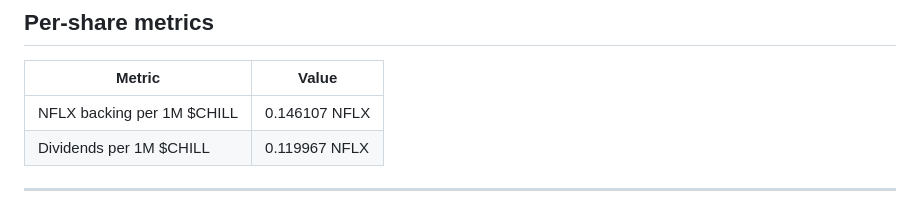
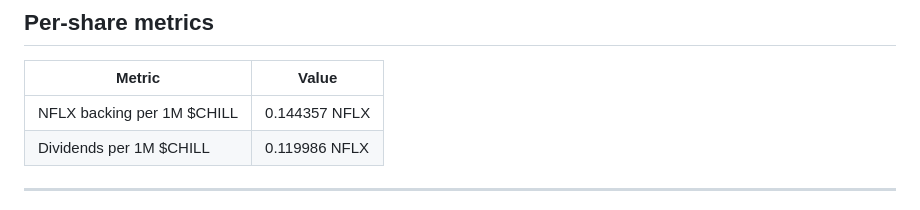
Before and after one commit to mavrkofficial/nflx-n-chill, a Markdown page: daily-holder-report/README.md, the part around one of its changes. Drawn GitHub-style.

```diff
--- a/daily-holder-report/README.md
+++ b/daily-holder-report/README.md
@@ -54,8 +54,8 @@
 
 | Metric | Value |
 |---|---|
-| NFLX backing per 1M $CHILL | 0.146107 NFLX |
-| Dividends per 1M $CHILL | 0.119967 NFLX |
+| NFLX backing per 1M $CHILL | 0.144357 NFLX |
+| Dividends per 1M $CHILL | 0.119986 NFLX |
 
 ---
 
```
Also changed, not shown: other parts of daily-holder-report/README.md (+21 -21 lines), daily-holder-report/shareholder-card.png, 2 other files.
